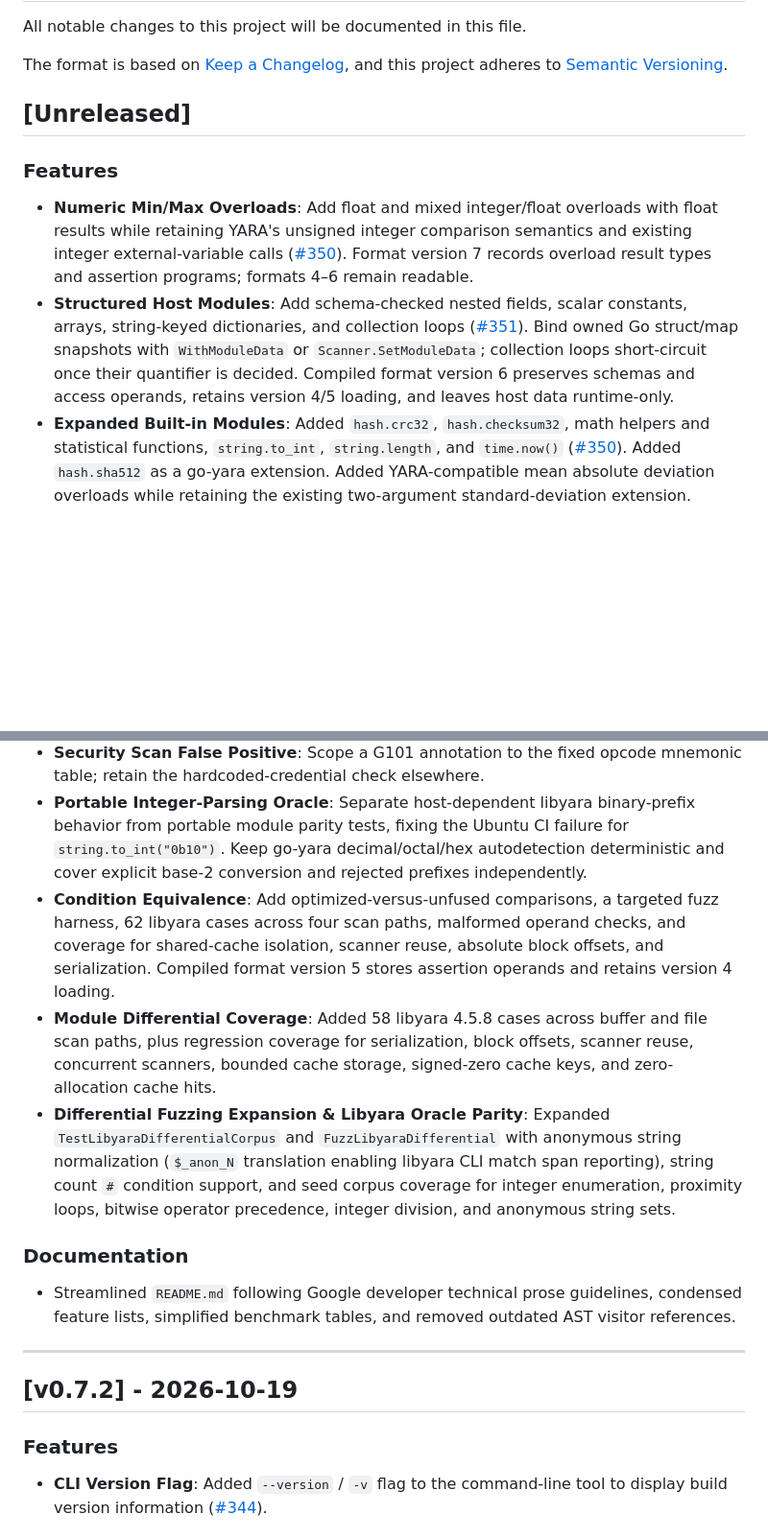
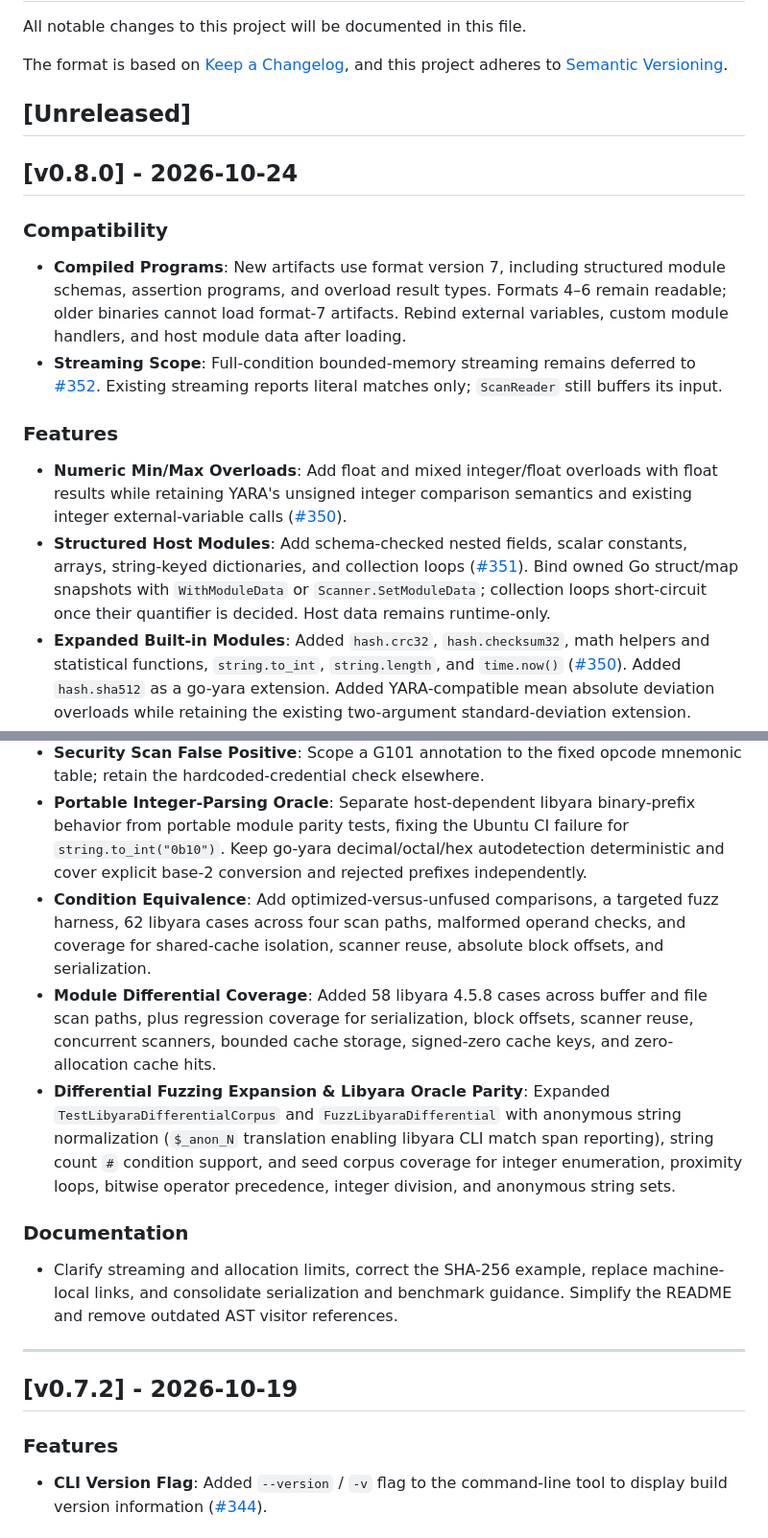
Before and after one commit to cawalch/go-yara, a Markdown page: CHANGELOG.md, 2 parts joined by grey strips. Shown at 96% size. Rendered like a GitHub page; blank space fills up the shorter version.

Commit message:
docs: prepare v0.8.0 release notes and compatibility guidance

```diff
--- a/CHANGELOG.md
+++ b/CHANGELOG.md
@@ -7,9 +7,17 @@ and this project adheres to [Semantic Versioning](https://semver.org/spec/v2.0.0
 
 ## [Unreleased]
 
+## [v0.8.0] - 2026-10-24
+
+### Compatibility
+
+* **Compiled Programs**: New artifacts use format version 7, including structured module schemas, assertion programs, and overload result types. Formats 4–6 remain readable; older binaries cannot load format-7 artifacts. Rebind external variables, custom module handlers, and host module data after loading.
+* **Streaming Scope**: Full-condition bounded-memory streaming remains deferred to [#352](https://github.com/cawalch/go-yara/issues/352). Existing streaming reports literal matches only; `ScanReader` still buffers its input.
+
 ### Features
-* **Numeric Min/Max Overloads**: Add float and mixed integer/float overloads with float results while retaining YARA's unsigned integer comparison semantics and existing integer external-variable calls ([#350](https://github.com/cawalch/go-yara/issues/350)). Format version 7 records overload result types and assertion programs; formats 4–6 remain readable.
-* **Structured Host Modules**: Add schema-checked nested fields, scalar constants, arrays, string-keyed dictionaries, and collection loops ([#351](https://github.com/cawalch/go-yara/issues/351)). Bind owned Go struct/map snapshots with `WithModuleData` or `Scanner.SetModuleData`; collection loops short-circuit once their quantifier is decided. Compiled format version 6 preserves schemas and access operands, retains version 4/5 loading, and leaves host data runtime-only.
+
+* **Numeric Min/Max Overloads**: Add float and mixed integer/float overloads with float results while retaining YARA's unsigned integer comparison semantics and existing integer external-variable calls ([#350](https://github.com/cawalch/go-yara/issues/350)).
+* **Structured Host Modules**: Add schema-checked nested fields, scalar constants, arrays, string-keyed dictionaries, and collection loops ([#351](https://github.com/cawalch/go-yara/issues/351)). Bind owned Go struct/map snapshots with `WithModuleData` or `Scanner.SetModuleData`; collection loops short-circuit once their quantifier is decided. Host data remains runtime-only.
 * **Expanded Built-in Modules**: Added `hash.crc32`, `hash.checksum32`, math helpers and statistical functions, `string.to_int`, `string.length`, and `time.now()` ([#350](https://github.com/cawalch/go-yara/issues/350)). Added `hash.sha512` as a go-yara extension. Added YARA-compatible mean absolute deviation overloads while retaining the existing two-argument standard-deviation extension.
 * **Standard YARA CLI Tooling Parity**: Added standard YARA positional syntax (`go-yara [OPTIONS] RULES_FILE TARGET`), recursive directory scanning (`-r`, `--recursive`) with multi-threaded worker pools (`-p`, `--threads`), match string and offset reporting (`-s`, `--print-strings`), metadata reporting (`-m`, `--print-meta`), tag printing (`-g`, `--print-tags`), match count reporting (`-c`, `--count`), tag/identifier filtering (`-t`, `-i`), unsatisfied rule negation (`-n`, `--negate`), zero-match fast scan (`--fast-scan`, `--no-matches`), and structured JSON output (`--json`) for SIEM/pipeline ingestion.
 * **Integer Enumeration For-Loops**: Added support for integer enumeration iteration in rule conditions (e.g., `for any i in (1, 2, 3) : (...)`), implementing `OpIterStartIntEnum`, semantic tuple type checking, and libyara 4.5.8 differential parity proofs.
@@ -34,18 +46,20 @@ and this project adheres to [Semantic Versioning](https://semver.org/spec/v2.0.0
 * **Assertion Dataflow Validation**: Add stack-free execution/allocation checks, optimized-versus-unfused external-guard tests and fuzzing, callback/error preservation, cache reset/rebinding, malformed programs, and legacy format 4–6 fixtures.
 * **Security Scan False Positive**: Scope a G101 annotation to the fixed opcode mnemonic table; retain the hardcoded-credential check elsewhere.
 * **Portable Integer-Parsing Oracle**: Separate host-dependent libyara binary-prefix behavior from portable module parity tests, fixing the Ubuntu CI failure for `string.to_int("0b10")`. Keep go-yara decimal/octal/hex autodetection deterministic and cover explicit base-2 conversion and rejected prefixes independently.
-* **Condition Equivalence**: Add optimized-versus-unfused comparisons, a targeted fuzz harness, 62 libyara cases across four scan paths, malformed operand checks, and coverage for shared-cache isolation, scanner reuse, absolute block offsets, and serialization. Compiled format version 5 stores assertion operands and retains version 4 loading.
+* **Condition Equivalence**: Add optimized-versus-unfused comparisons, a targeted fuzz harness, 62 libyara cases across four scan paths, malformed operand checks, and coverage for shared-cache isolation, scanner reuse, absolute block offsets, and serialization.
 * **Module Differential Coverage**: Added 58 libyara 4.5.8 cases across buffer and file scan paths, plus regression coverage for serialization, block offsets, scanner reuse, concurrent scanners, bounded cache storage, signed-zero cache keys, and zero-allocation cache hits.
 * **Differential Fuzzing Expansion & Libyara Oracle Parity**: Expanded `TestLibyaraDifferentialCorpus` and `FuzzLibyaraDifferential` with anonymous string normalization (`$_anon_N` translation enabling libyara CLI match span reporting), string count `#` condition support, and seed corpus coverage for integer enumeration, proximity loops, bitwise operator precedence, integer division, and anonymous string sets.
 
 ### Documentation
-* Streamlined `README.md` following Google developer technical prose guidelines, condensed feature lists, simplified benchmark tables, and removed outdated AST visitor references.
+
+* Clarify streaming and allocation limits, correct the SHA-256 example, replace machine-local links, and consolidate serialization and benchmark guidance. Simplify the README and remove outdated AST visitor references.
 
 ---
 
 ## [v0.7.2] - 2026-10-19
 
 ### Features
+
 * **CLI Version Flag**: Added `--version` / `-v` flag to the command-line tool to display build version information ([#344](https://github.com/cawalch/go-yara/pull/344)).
 
 ### Refactoring & Code Pruning
```
Also changed, not shown: other parts of CHANGELOG.md (+17 -4 lines), README.md (+9 -5 lines).
